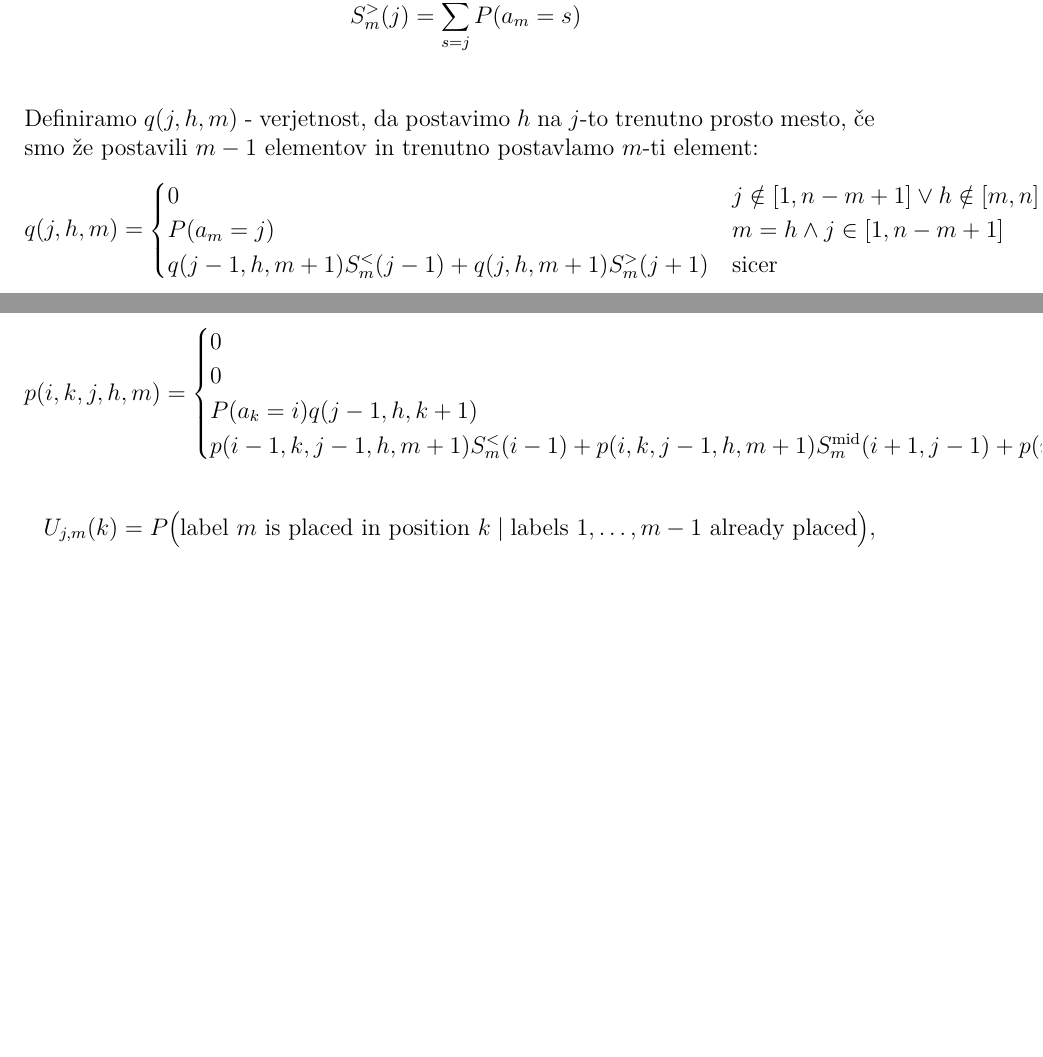
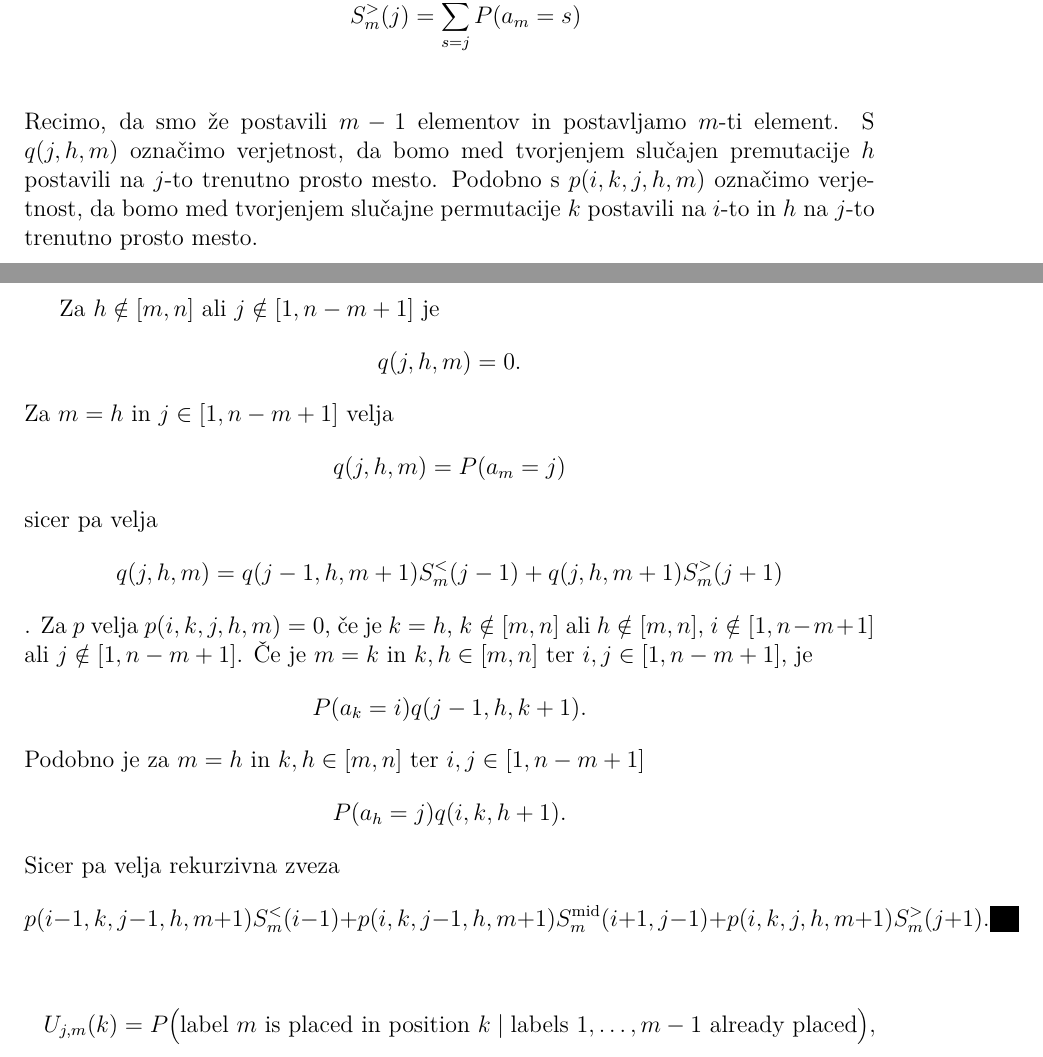
Before and after one commit to urhprimozic/gofi, a LaTeX thesis (thesis/primozic-27222028-2025.tex): two parts of pages 32 and 33 of 37, joined at a grey line, cut so that both start at the same text, the shorter picture padded with empty space. Compiled offline with pdfLaTeX.

Commit message:
updated thesis

```diff
--- a/thesis/primozic-27222028-2025.tex
+++ b/thesis/primozic-27222028-2025.tex
@@ -1530,33 +1530,70 @@ Obstaja očitna\footnote{Za $G=\{g_1, g_2, \dotsc, g_m\}$ lahko
               S_m^\text{mid}(i,j) &= \sum_{s=i}^{j} P(a_m = s) \\
               S_m^>(j) &= \sum_{s=j}^{n} P(a_m = s) \\
             \end{align*}
-            Definiramo $q(j,h,m)$ - verjetnost, da postavimo $h$ na $j$-to trenutno prosto mesto, če smo že postavili
-            $m-1$ elementov in trenutno postavlamo $m$-ti element:
+            Recimo, da smo že postavili $m-1$ elementov
+            in postavljamo $m$-ti element. S
+            $q(j,h,m)$ označimo verjetnost, da bomo med
+            tvorjenjem slučajen premutacije $h$ postavili na
+            $j$-to trenutno prosto mesto. Podobno s $p(i, k, j, h, m)$ označimo verjetnost, da bomo
+            med tvorjenjem slučajne permutacije $k$ postavili na
+            $i$-to in $h$ na $j$-to trenutno prosto mesto.
+
+            Za $h \notin [m, n]$ ali $j \notin [1, n-m+1]$ je
+            $$q(j,h,m) = 0.$$
+            Za $m=h$ in $j \in [1, n-m+1]$ velja
+            $$q(j,h,m) = P(a_m = j)$$ sicer pa velja
+            $$q(j, h, m) =   q(j-1, h, m+1) S_m^<(j-1) +
+            q(j, h, m+1) S_m^>(j+1)$$.
+            %
+            %$$
+            %q(j, h, m) =
+            %\begin{cases}
+            %  0 & j \notin [1, n-m+1] \vee h \notin [m, n] \\
+            %  P(a_m = j) & m = h \wedge j \in [1, n-m+1] \\
+            %  q(j-1, h, m+1) S_m^<(j-1) +
+            %  q(j, h, m+1) S_m^>(j+1)
+            %  & \text{sicer}
+            %  \end{cases}
+            %$$
+            Za $p$ velja $p(i, k, j, h, m) = 0$, če je $k=h$,
+            $k \notin [m, n]$ ali $h \notin [m, n]$, $i \notin [1,
+            n-m+1]$ ali $j \notin [1, n-m+1]$.
+            Če je $m=k$ in $k,h \in [m,n]$ ter $i,j \in [1, n-m+1]$,
+            je
             $$
-            q(j, h, m) =
-            \begin{cases}
-              0 & j \notin [1, n-m+1] \vee h \notin [m, n] \\
-              P(a_m = j) & m = h \wedge j \in [1, n-m+1] \\
-              q(j-1, h, m+1) S_m^<(j-1) +
-              q(j, h, m+1) S_m^>(j+1)
-              & \text{sicer}
-              \end{cases}
+            P(a_k = i) q(j-1, h, k+1).
             $$
-
-
+            Podobno je za $m=h$ in $k,h \in [m,n]$ ter $i,j \in [1,
+            n-m+1]$
             $$
-            p(i, k, j, h, m) =
-            \begin{cases}
-              0 & k=h   \vee k \notin [m, n ] \vee h \notin [m, n]\\
-              0 & i \notin [1, n-m+1] \vee j \notin [1, n-m+1] \\
-              P(a_k = i) q(j-1, h, k+1) & m = h \wedge k,h \in [m,n]
-              \wedge i,j \in [1, n -m +1] \\
-              p(i-1, k, j-1, h, m+1) S_m^<(i-1) +
+            P(a_h = j) q(i, k, h+1).
+            $$
+            Sicer pa velja rekurzivna zveza
+            $$
+            p(i-1, k, j-1, h, m+1) S_m^<(i-1) +
               p(i, k, j-1, h, m+1) S_m^{\text{mid}}(i+1, j-1) +
-              p(i, k, j, h, m+1) S_m^>(j+1)
-              & \text{sicer}
-            \end{cases}
+              p(i, k, j, h, m+1) S_m^>(j+1).
             $$
+
+
+            %
+            %$$
+            %p(i, k, j, h, m) =
+            %\begin{cases}
+            %  0 & k=h   \vee k \notin [m, n ] \vee h \notin [m, n]\\
+            %  0 & i \notin [1, n-m+1] \vee j \notin [1, n-m+1] \\
+            %  P(a_k = i) q(j-1, h, k+1) & m = k \wedge k,h \in [m,n]
+            %  \wedge i,j \in [1, n -m +1] \\
+            %  P(a_h = j) q(i, k, h+1) & m = h \wedge k,h \in [m,n]
+            %  \wedge i,j \in [1, n -m +1] \\
+            %  p(i-1, k, j-1, h, m+1) S_m^<(i-1) +
+            %  &  \text{sicer} \\
+            %  p(i, k, j-1, h, m+1) S_m^{\text{mid}}(i+1, j-1) +
+            %  &\\
+            %  p(i, k, j, h, m+1) S_m^>(j+1)
+            %  & \\
+            %\end{cases}
+            %$$
 
             \begin{align}
               U_{j,m}(k) &= P\big(\text{label } m \text{ is placed in
```
